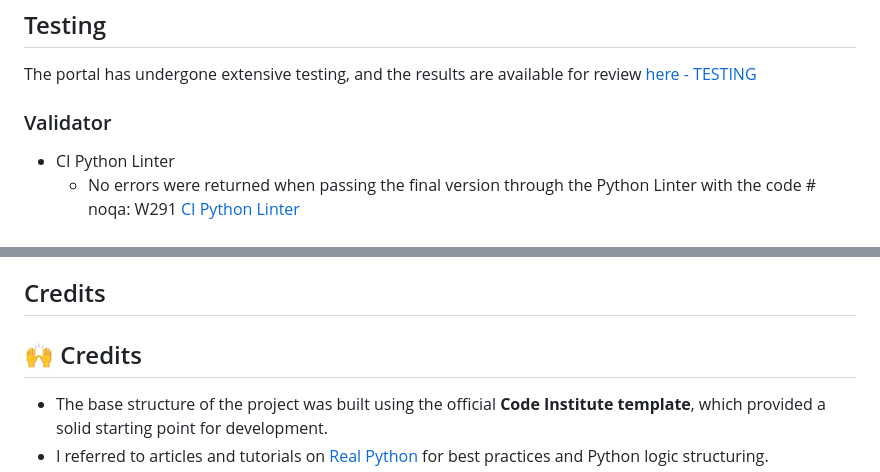
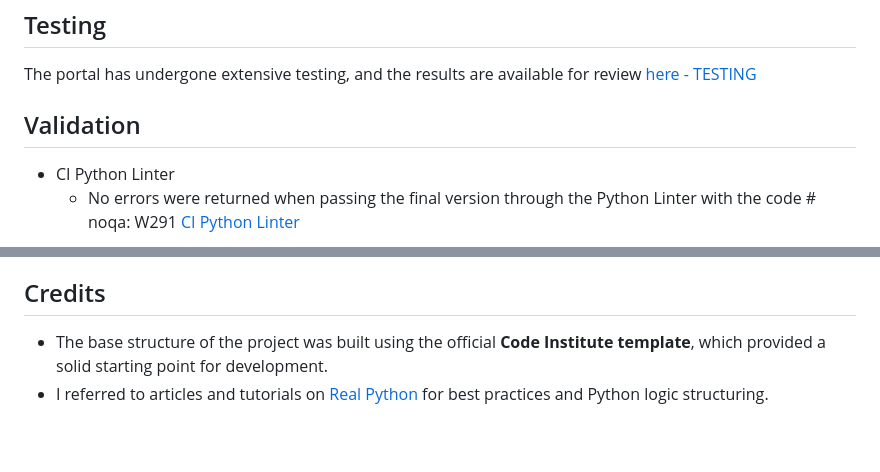
Before and after one commit to Saretta1194/BrainSync, a Markdown page: README.md, 2 parts joined by grey strips. GitHub-like rendering; blank space fills up the shorter version.

```diff
--- a/README.md
+++ b/README.md
@@ -149,7 +149,7 @@ BrainSync uses two worksheets:
 The portal has undergone extensive testing, and the results are available for review
 [here - TESTING](https://github.com/Saretta1194/BrainSync/blob/main/TESTING.md)
 
-### Validator
+## Validation
 
 - CI Python Linter
   - No errors were returned when passing the final version through the Python Linter with the code # noqa: W291  [CI Python Linter](https://pep8ci.herokuapp.com)
@@ -179,7 +179,6 @@ The portal has undergone extensive testing, and the results are available for re
 I encountered a bug where the Python Linter flagged a W291 error caused by trailing whitespace in the ASCII logo section of the code. Since the spacing was intentional to preserve the visual formatting of the logo, this warning was not relevant to the functionality of the program. To resolve the issue, I used the # noqa: W291 comment to suppress the linter warning on those specific lines.
 
 ## Credits
-## 🙌 Credits
 
 - The base structure of the project was built using the official **Code Institute template**, which provided a solid starting point for development.
 - I referred to articles and tutorials on [Real Python](https://realpython.com/) for best practices and Python logic structuring.
```
Also changed, not shown: other parts of README.md (+11 -11 lines).
